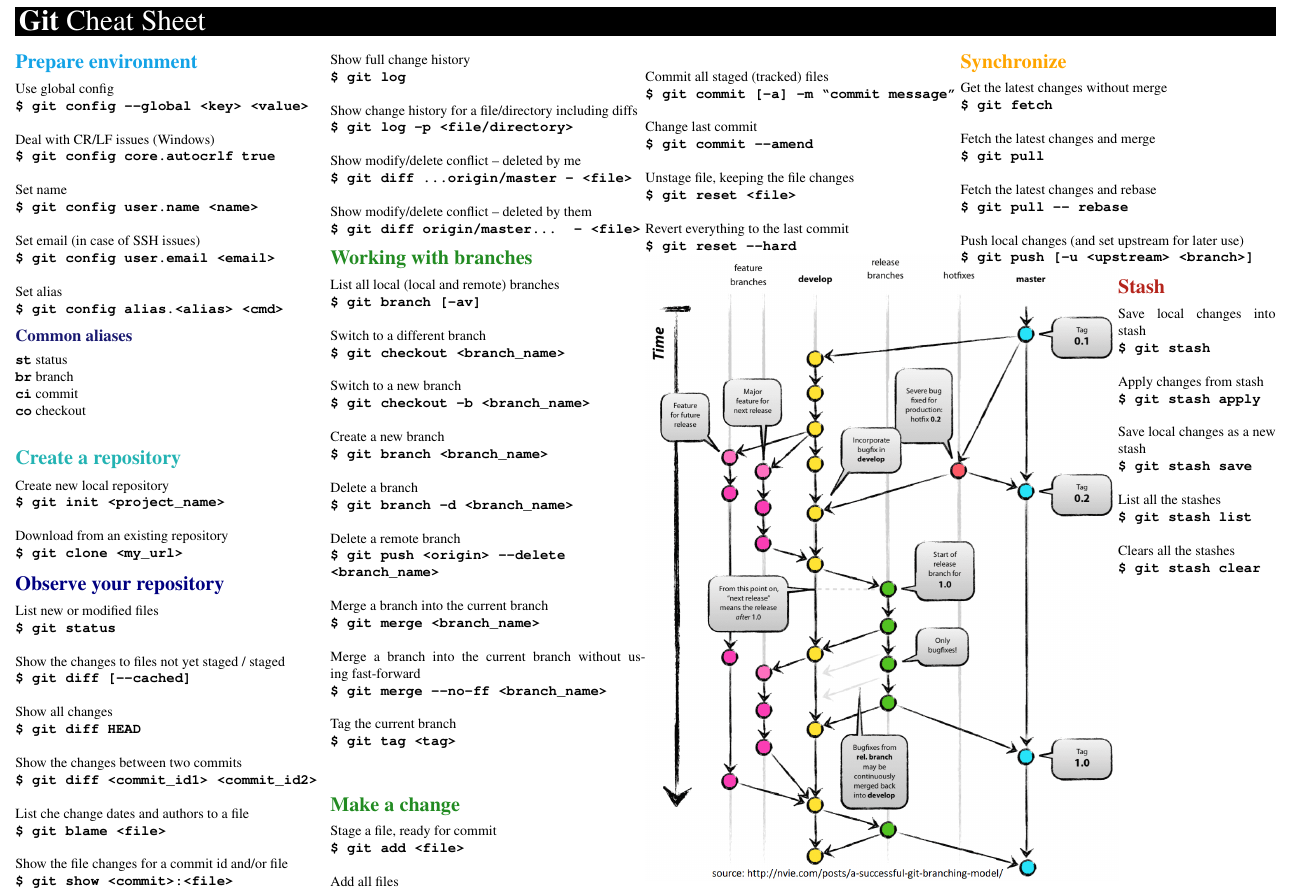
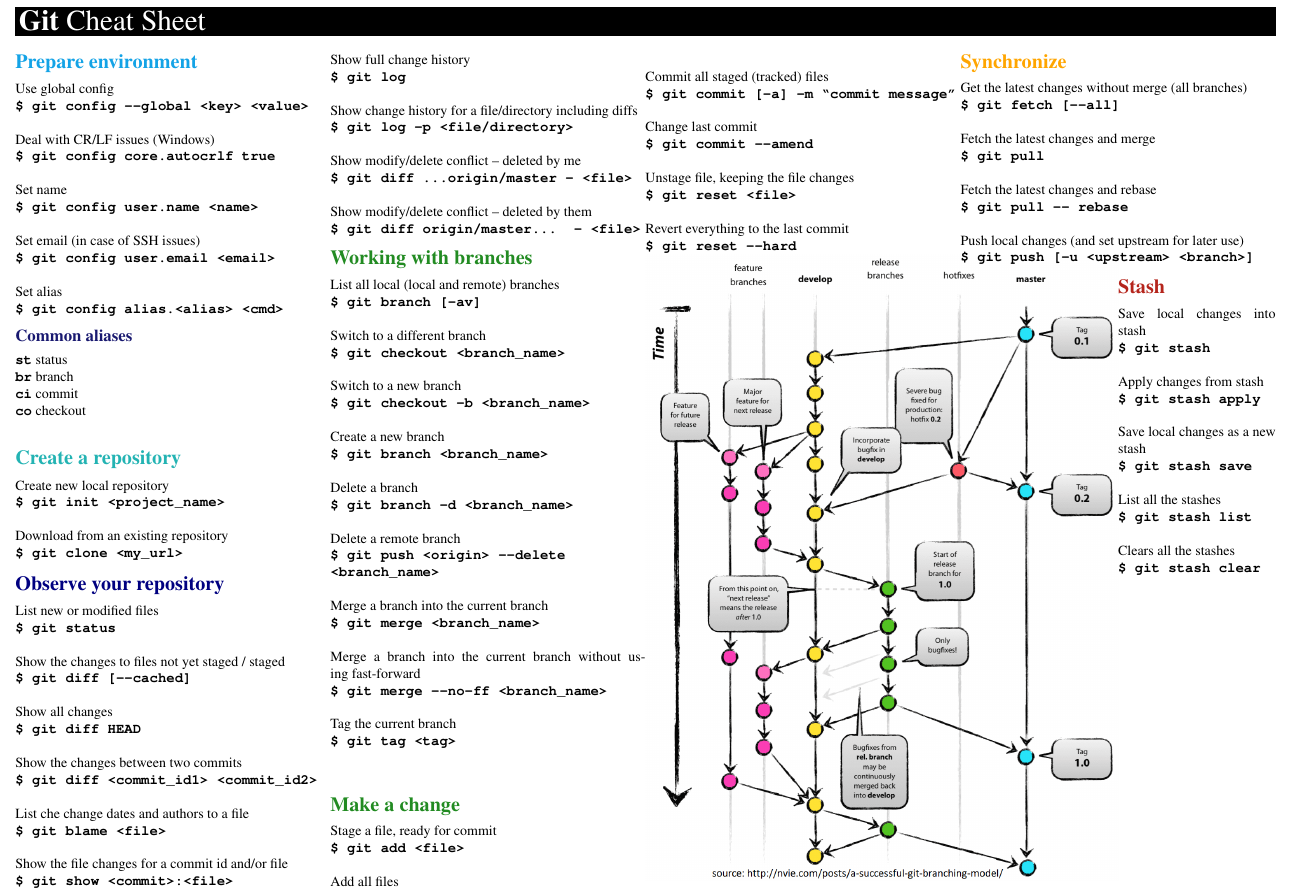
Before and after one commit to blahami2/cheatsheets, a LaTeX document (git/source.tex): part of the page, cut so that both start at the same text. Compiled offline with pdfLaTeX.

Commit message:
Added fetch all

```diff
--- a/git/source.tex
+++ b/git/source.tex
@@ -124,7 +124,7 @@
 
 \sect{Orange}{Synchronize}
 
-\cmd{Get the latest changes without merge}{fetch}
+\cmd{Get the latest changes without merge (all branches)}{fetch [-{}-all]}
 \cmd{Fetch the latest changes and merge}{pull}
 \cmd{Fetch the latest changes and rebase}{pull -{}- rebase}
 \cmdnoline{Push local changes (and set upstream for later use)}{push [-u <upstream> <branch>]}
```
Also changed, not shown: git/source.pdf.
